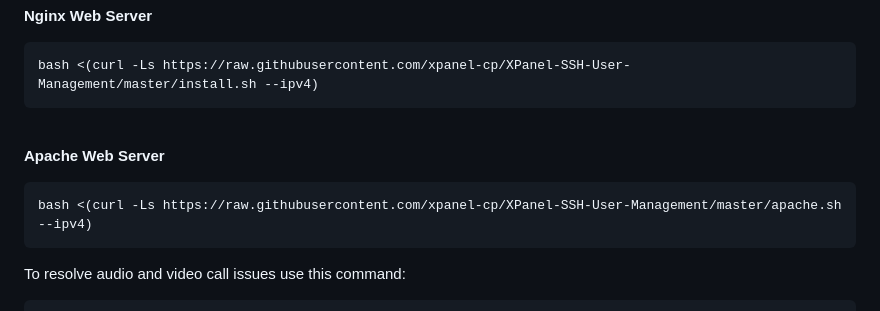
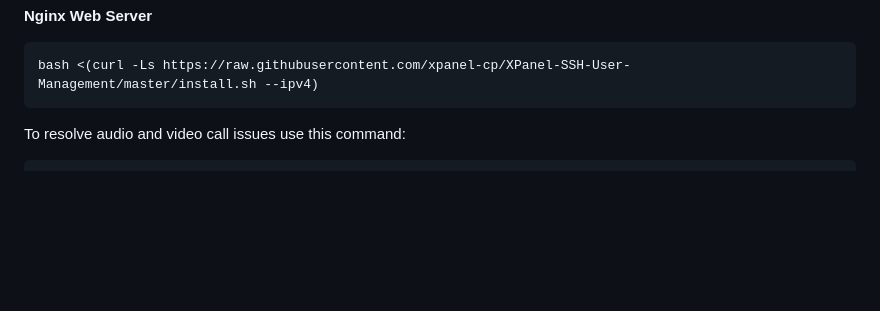
Before and after one commit to xpanel-cp/XPanel-SSH-User-Management, a Markdown page: README-EN.md, the part around the change. Drawn GitHub-style; blank space fills up the shorter version.

````diff
--- a/README-EN.md
+++ b/README-EN.md
@@ -81,13 +81,6 @@ To install the X-Panel simply input the following command in the terminal:<br>
 ```
 bash <(curl -Ls https://raw.githubusercontent.com/xpanel-cp/XPanel-SSH-User-Management/master/install.sh --ipv4)
 ```
-<br>
-
-**Apache Web Server**
-
-```
-bash <(curl -Ls https://raw.githubusercontent.com/xpanel-cp/XPanel-SSH-User-Management/master/apache.sh --ipv4)
-```
 
 To resolve audio and video call issues use this command:<br>
 ```
````
